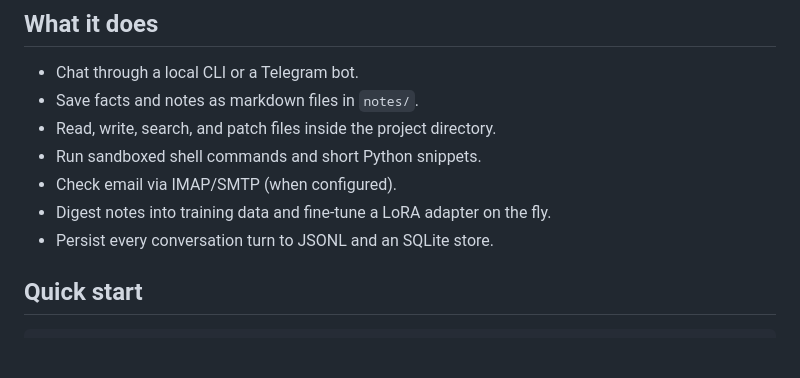
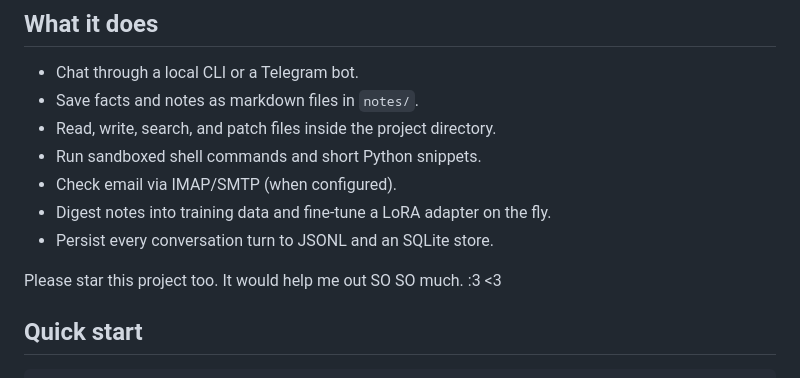
Before and after one commit to huyedits/Symbio, a Markdown page: README.md, the part around the change. GitHub-like rendering; blank space fills up the shorter version.

````diff
--- a/README.md
+++ b/README.md
@@ -23,6 +23,7 @@ Symbio works with a feature called **MOA**, MOA is a mixture of agents. In staid
 - Digest notes into training data and fine-tune a LoRA adapter on the fly.
 - Persist every conversation turn to JSONL and an SQLite store.
 
+Please star this project too. It would help me out SO SO much. :3 <3
 ## Quick start
 
 ```bash
````
